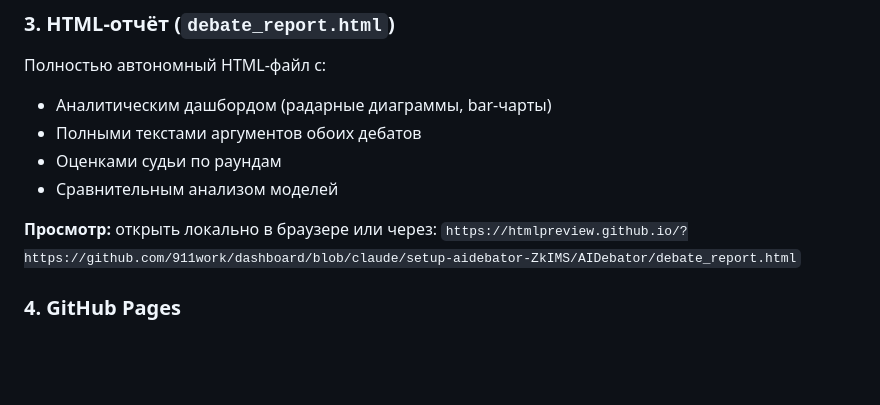
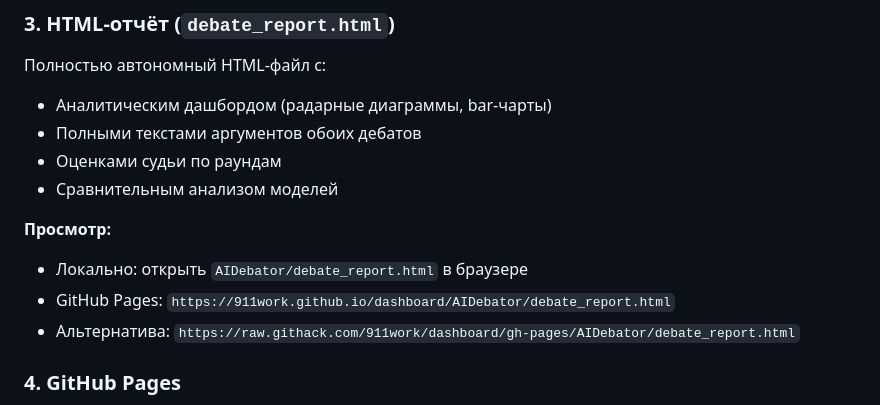
Before and after one commit to 911work/dashboard, a Markdown page: HANDOFF.md, the part around the change. Drawn GitHub-style; blank space fills up the shorter version.

Commit message:
Fix broken report link in HANDOFF.md
Replace flaky htmlpreview.github.io link with GitHub Pages URL
and raw.githack.com as fallback.

https://claude.ai/code/session_01MHC5c9M2XajHsT1VpaQhzb

```diff
--- a/HANDOFF.md
+++ b/HANDOFF.md
@@ -56,8 +56,10 @@ git checkout claude/setup-aidebator-ZkIMS
 - Оценками судьи по раундам
 - Сравнительным анализом моделей
 
-**Просмотр:** открыть локально в браузере или через:
-`https://htmlpreview.github.io/?https://github.com/911work/dashboard/blob/claude/setup-aidebator-ZkIMS/AIDebator/debate_report.html`
+**Просмотр:**
+- Локально: открыть `AIDebator/debate_report.html` в браузере
+- GitHub Pages: `https://911work.github.io/dashboard/AIDebator/debate_report.html`
+- Альтернатива: `https://raw.githack.com/911work/dashboard/gh-pages/AIDebator/debate_report.html`
 
 ### 4. GitHub Pages
 
```
